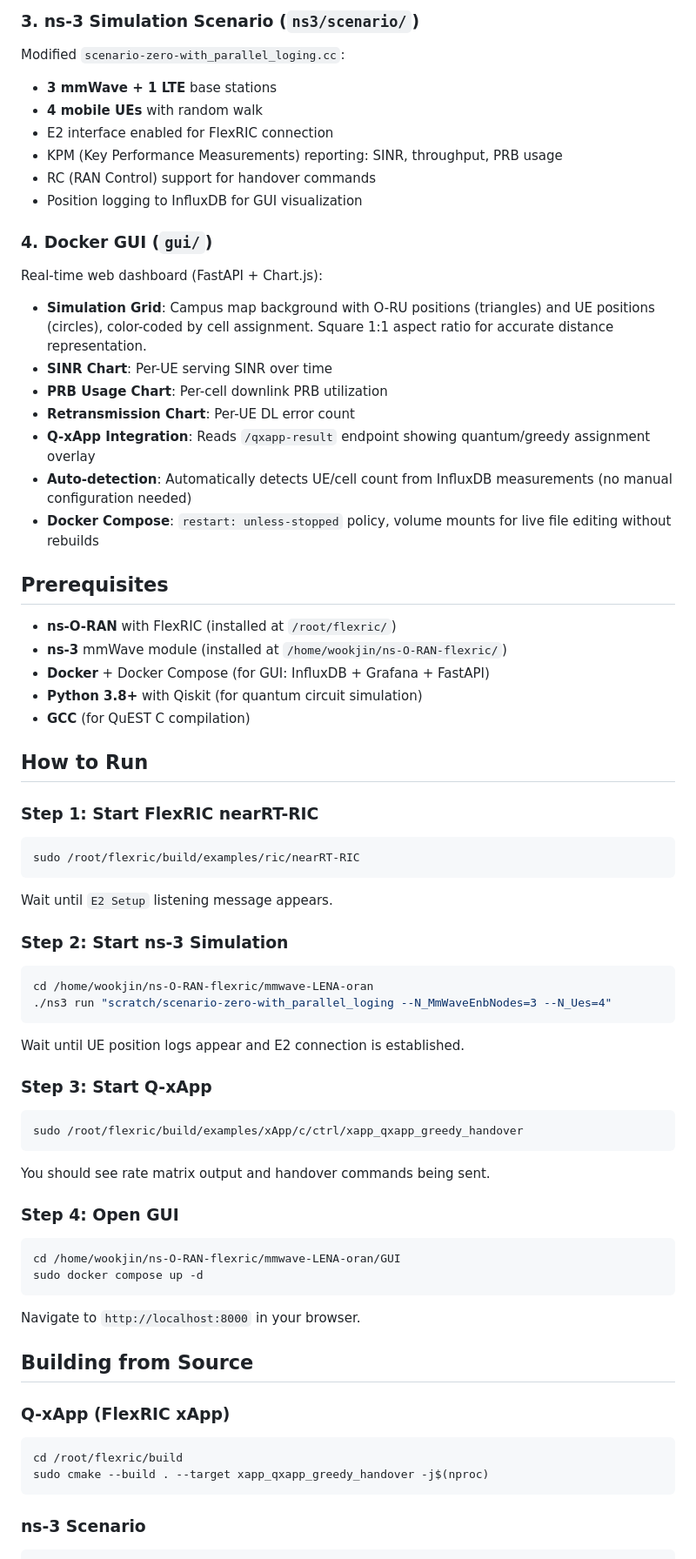
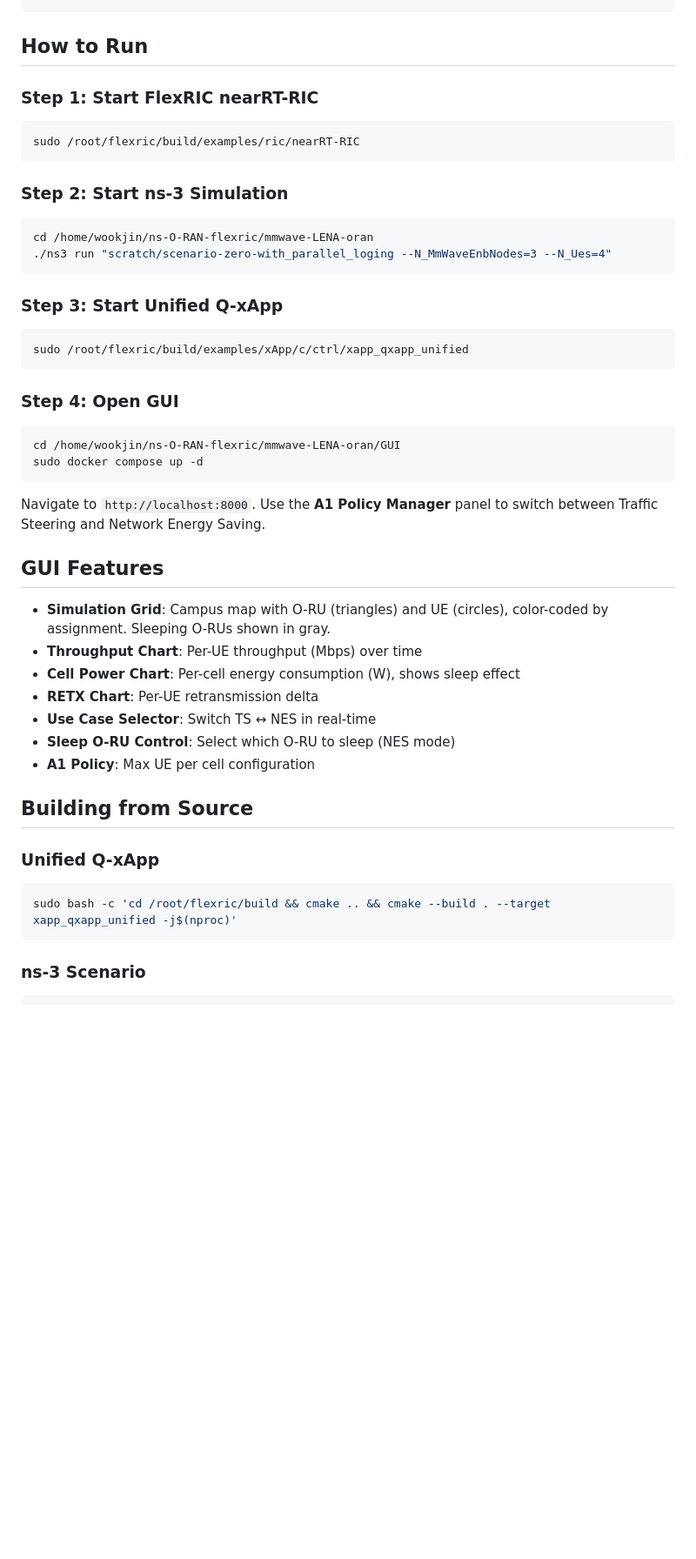
Before and after one commit to mekdugi/Q-xApp, a Markdown page: README.md, the part around one of its changes. Shown at 87% size. GitHub-like rendering; blank space fills up the shorter version.

````diff
--- a/README.md
+++ b/README.md
@@ -145,31 +106,3 @@ Real-time xApp running on FlexRIC that performs handover optimization:
-### 3. ns-3 Simulation Scenario (`ns3/scenario/`)
-
-Modified `scenario-zero-with_parallel_loging.cc`:
-- **3 mmWave + 1 LTE** base stations
-- **4 mobile UEs** with random walk
-- E2 interface enabled for FlexRIC connection
-- KPM (Key Performance Measurements) reporting: SINR, throughput, PRB usage
-- RC (RAN Control) support for handover commands
-- Position logging to InfluxDB for GUI visualization
-
-### 4. Docker GUI (`gui/`)
-
-Real-time web dashboard (FastAPI + Chart.js):
-- **Simulation Grid**: Campus map background with O-RU positions (triangles) and UE positions (circles), color-coded by cell assignment. Square 1:1 aspect ratio for accurate distance representation.
-- **SINR Chart**: Per-UE serving SINR over time
-- **PRB Usage Chart**: Per-cell downlink PRB utilization
-- **Retransmission Chart**: Per-UE DL error count
-- **Q-xApp Integration**: Reads `/qxapp-result` endpoint showing quantum/greedy assignment overlay
-- **Auto-detection**: Automatically detects UE/cell count from InfluxDB measurements (no manual configuration needed)
-- **Docker Compose**: `restart: unless-stopped` policy, volume mounts for live file editing without rebuilds
-
-## Prerequisites
-
-- **ns-O-RAN** with FlexRIC (installed at `/root/flexric/`)
-- **ns-3** mmWave module (installed at `/home/wookjin/ns-O-RAN-flexric/`)
-- **Docker** + Docker Compose (for GUI: InfluxDB + Grafana + FastAPI)
-- **Python 3.8+** with Qiskit (for quantum circuit simulation)
-- **GCC** (for QuEST C compilation)
 
 ## How to Run
 
@@ -177,34 +110,40 @@ Real-time web dashboard (FastAPI + Chart.js):
 ```bash
 sudo /root/flexric/build/examples/ric/nearRT-RIC
 ```
-Wait until `E2 Setup` listening message appears.
 
 ### Step 2: Start ns-3 Simulation
 ```bash
 cd /home/wookjin/ns-O-RAN-flexric/mmwave-LENA-oran
 ./ns3 run "scratch/scenario-zero-with_parallel_loging --N_MmWaveEnbNodes=3 --N_Ues=4"
 ```
-Wait until UE position logs appear and E2 connection is established.
 
-### Step 3: Start Q-xApp
+### Step 3: Start Unified Q-xApp
 ```bash
-sudo /root/flexric/build/examples/xApp/c/ctrl/xapp_qxapp_greedy_handover
+sudo /root/flexric/build/examples/xApp/c/ctrl/xapp_qxapp_unified
 ```
-You should see rate matrix output and handover commands being sent.
 
 ### Step 4: Open GUI
 ```bash
 cd /home/wookjin/ns-O-RAN-flexric/mmwave-LENA-oran/GUI
 sudo docker compose up -d
 ```
-Navigate to `http://localhost:8000` in your browser.
+Navigate to `http://localhost:8000`. Use the **A1 Policy Manager** panel to switch between Traffic Steering and Network Energy Saving.
+
+## GUI Features
+
+- **Simulation Grid**: Campus map with O-RU (triangles) and UE (circles), color-coded by assignment. Sleeping O-RUs shown in gray.
+- **Throughput Chart**: Per-UE throughput (Mbps) over time
+- **Cell Power Chart**: Per-cell energy consumption (W), shows sleep effect
+- **RETX Chart**: Per-UE retransmission delta
+- **Use Case Selector**: Switch TS ↔ NES in real-time
+- **Sleep O-RU Control**: Select which O-RU to sleep (NES mode)
+- **A1 Policy**: Max UE per cell configuration
 
 ## Building from Source
 
-### Q-xApp (FlexRIC xApp)
+### Unified Q-xApp
 ```bash
-cd /root/flexric/build
-sudo cmake --build . --target xapp_qxapp_greedy_handover -j$(nproc)
+sudo bash -c 'cd /root/flexric/build && cmake .. && cmake --build . --target xapp_qxapp_unified -j$(nproc)'
 ```
 
 ### ns-3 Scenario
````
Also changed, not shown: other parts of README.md (+74 -147 lines).
